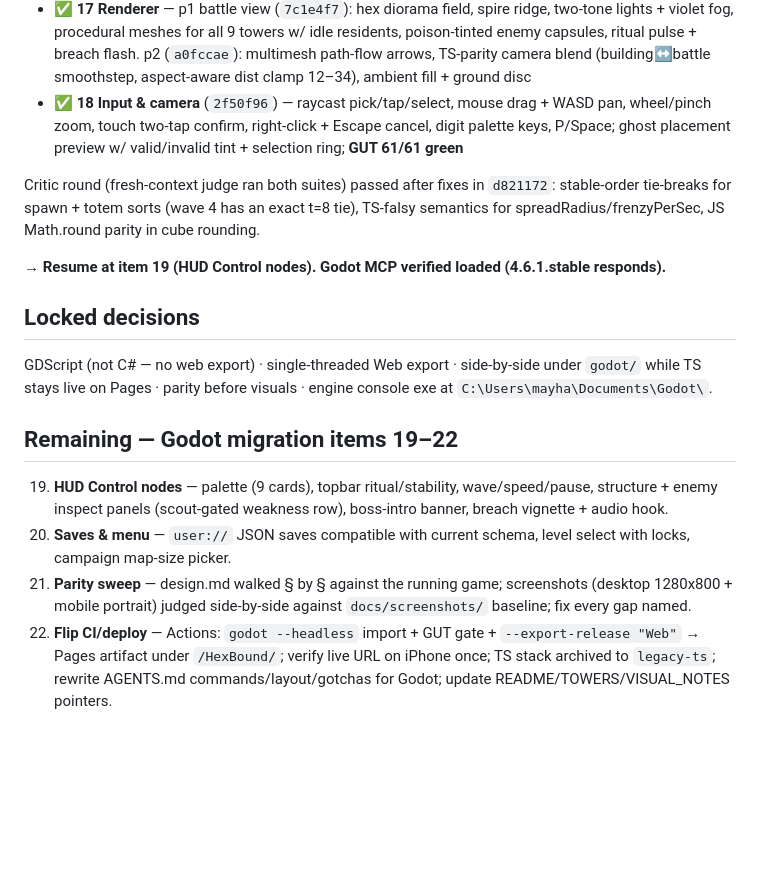
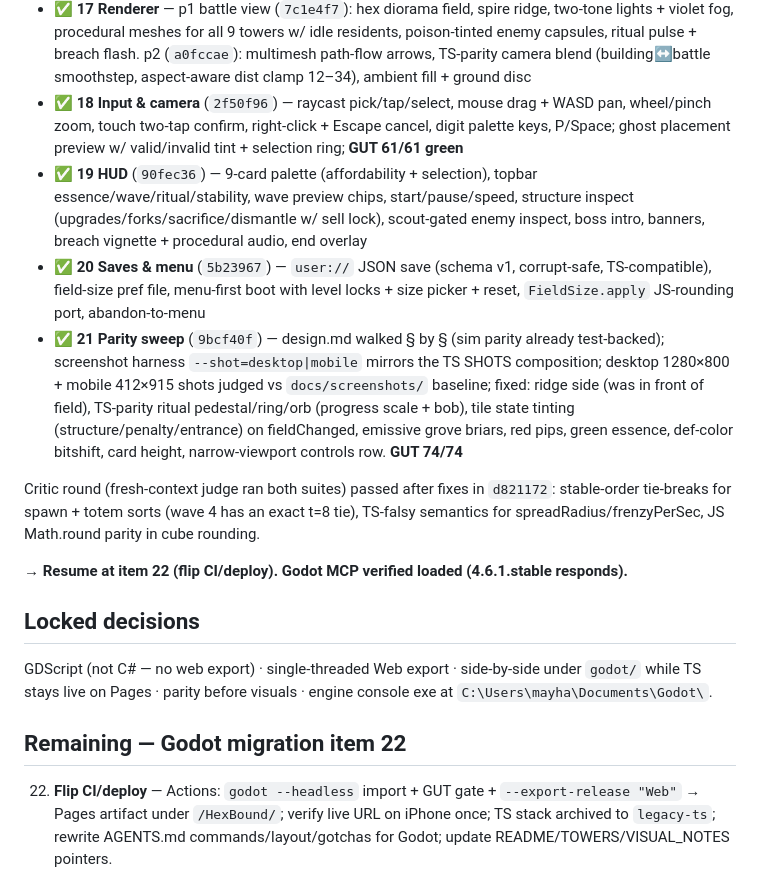
Before and after one commit to HaydenMay/HexBound, a Markdown page: HANDOFF.md, the part around the change. Rendered like a GitHub page; blank space fills up the shorter version.

Commit message:
handoff: mark 19-21 shipped, resume at 22 (deploy flip)

```diff
--- a/HANDOFF.md
+++ b/HANDOFF.md
@@ -9,20 +9,20 @@
 - ✅ **16 Sim core** — hex/grid/flowfield/emitter/enemy/ally/structure ops/game loop ported; **GUT 56/56 green headless (1905 asserts) · vitest 53/53 green** (`a4aea62`)
 - ✅ **17 Renderer** — p1 battle view (`7c1e4f7`): hex diorama field, spire ridge, two-tone lights + violet fog, procedural meshes for all 9 towers w/ idle residents, poison-tinted enemy capsules, ritual pulse + breach flash. p2 (`a0fccae`): multimesh path-flow arrows, TS-parity camera blend (building↔battle smoothstep, aspect-aware dist clamp 12–34), ambient fill + ground disc
 - ✅ **18 Input & camera** (`2f50f96`) — raycast pick/tap/select, mouse drag + WASD pan, wheel/pinch zoom, touch two-tap confirm, right-click + Escape cancel, digit palette keys, P/Space; ghost placement preview w/ valid/invalid tint + selection ring; **GUT 61/61 green**
+- ✅ **19 HUD** (`90fec36`) — 9-card palette (affordability + selection), topbar essence/wave/ritual/stability, wave preview chips, start/pause/speed, structure inspect (upgrades/forks/sacrifice/dismantle w/ sell lock), scout-gated enemy inspect, boss intro, banners, breach vignette + procedural audio, end overlay
+- ✅ **20 Saves & menu** (`5b23967`) — `user://` JSON save (schema v1, corrupt-safe, TS-compatible), field-size pref file, menu-first boot with level locks + size picker + reset, `FieldSize.apply` JS-rounding port, abandon-to-menu
+- ✅ **21 Parity sweep** (`9bcf40f`) — design.md walked § by § (sim parity already test-backed); screenshot harness `--shot=desktop|mobile` mirrors the TS SHOTS composition; desktop 1280×800 + mobile 412×915 shots judged vs `docs/screenshots/` baseline; fixed: ridge side (was in front of field), TS-parity ritual pedestal/ring/orb (progress scale + bob), tile state tinting (structure/penalty/entrance) on fieldChanged, emissive grove briars, red pips, green essence, def-color bitshift, card height, narrow-viewport controls row. **GUT 74/74**
 
 Critic round (fresh-context judge ran both suites) passed after fixes in `d821172`: stable-order tie-breaks for spawn + totem sorts (wave 4 has an exact t=8 tie), TS-falsy semantics for spreadRadius/frenzyPerSec, JS Math.round parity in cube rounding.
 
-**→ Resume at item 19 (HUD Control nodes). Godot MCP verified loaded (4.6.1.stable responds).**
+**→ Resume at item 22 (flip CI/deploy). Godot MCP verified loaded (4.6.1.stable responds).**
 
 ## Locked decisions
 
 GDScript (not C# — no web export) · single-threaded Web export · side-by-side under `godot/` while TS stays live on Pages · parity before visuals · engine console exe at `C:\Users\mayha\Documents\Godot\`.
 
-## Remaining — Godot migration items 19–22
+## Remaining — Godot migration item 22
 
-19. **HUD Control nodes** — palette (9 cards), topbar ritual/stability, wave/speed/pause, structure + enemy inspect panels (scout-gated weakness row), boss-intro banner, breach vignette + audio hook.
-20. **Saves & menu** — `user://` JSON saves compatible with current schema, level select with locks, campaign map-size picker.
-21. **Parity sweep** — design.md walked § by § against the running game; screenshots (desktop 1280x800 + mobile portrait) judged side-by-side against `docs/screenshots/` baseline; fix every gap named.
 22. **Flip CI/deploy** — Actions: `godot --headless` import + GUT gate + `--export-release "Web"` → Pages artifact under `/HexBound/`; verify live URL on iPhone once; TS stack archived to `legacy-ts`; rewrite AGENTS.md commands/layout/gotchas for Godot; update README/TOWERS/VISUAL_NOTES pointers.
 
 ### Migration definition of done
```
